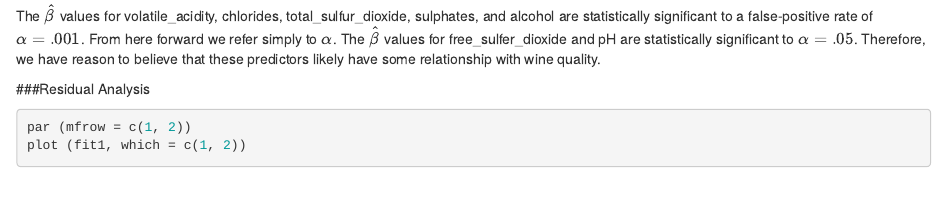
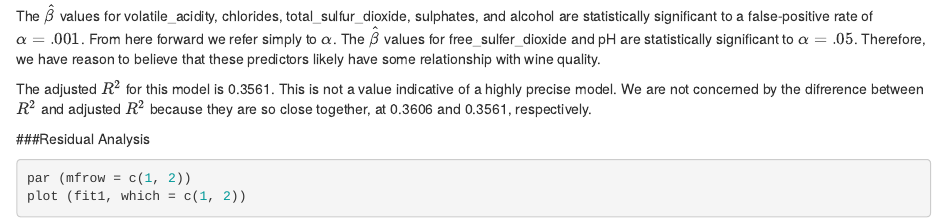
Before and after one commit to khummel01/WineQuality, an R Markdown document (Wine-Quality.Rmd): the page in a window 1100 px wide, from 3050 px down. Rendered offline with R 4.5, knitr and Pandoc, with nearby package versions; drawn as R Markdown's standard HTML page in place of the format the file asks for; some code elsewhere in the file could not run offline.

Commit message:
Update Wine-Quality.Rmd

````diff
--- a/Wine-Quality.Rmd
+++ b/Wine-Quality.Rmd
@@ -121,6 +121,8 @@ ANALYSIS HERE
 
 The $\hat{\beta}$ values for volatile_acidity, chlorides, total_sulfur_dioxide, sulphates, and alcohol are statistically significant to a false-positive rate of $\alpha =.001$. From here forward we refer simply to $\alpha$. The $\hat{\beta}$ values for free_sulfer_dioxide and pH are statistically significant to $\alpha = .05$. Therefore, we have reason to believe that these predictors likely have some relationship with wine quality.
 
+The adjusted $R^2$ for this model is 0.3561. This is not a value indicative of a highly precise model. We are not concerned by the difrerence between $R^2$ and adjusted $R^2$ because they are so close together, at 0.3606 and  0.3561, respectively.
+
 ###Residual Analysis
 ```{r}
 par (mfrow = c(1, 2))
````
